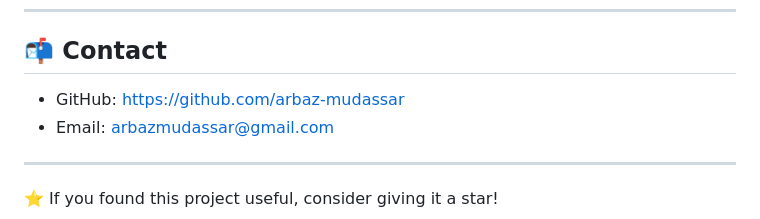
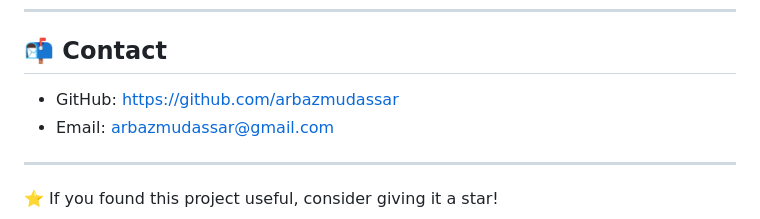
Before and after one commit to arbazmudassar/student-dashboard-bootstrap, a Markdown page: README.md, the part around the change. Drawn GitHub-style.

Commit message:
Correct GitHub link in README

```diff
--- a/README.md
+++ b/README.md
@@ -111,7 +111,7 @@ Contributions are welcome. Feel free to fork the repository and improve the desi
 
 ## 📬 Contact
 
-* GitHub: https://github.com/arbaz-mudassar
+* GitHub: https://github.com/arbazmudassar
 * Email: [arbazmudassar@gmail.com](mailto:arbazmudassar0@gmail.com)
 
 ---
```
